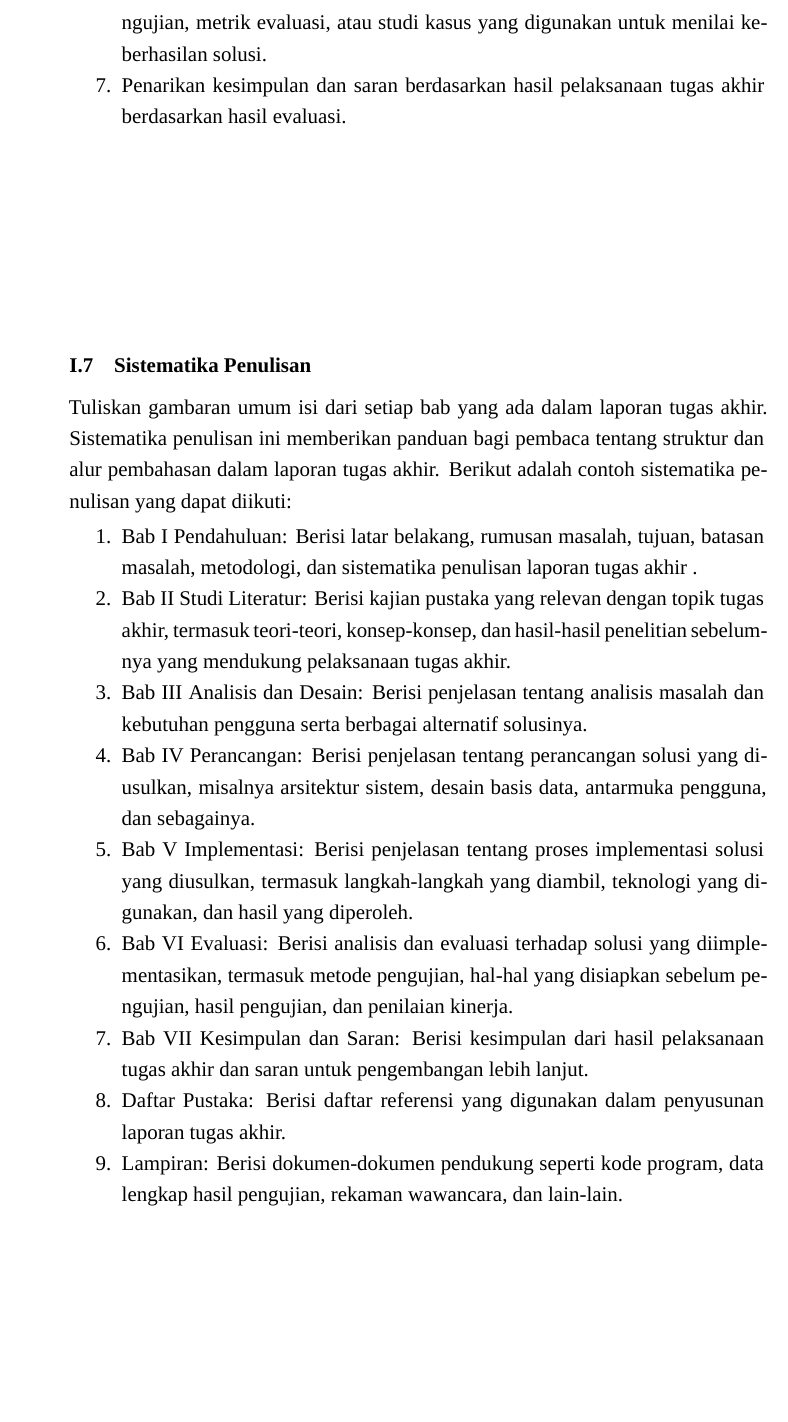
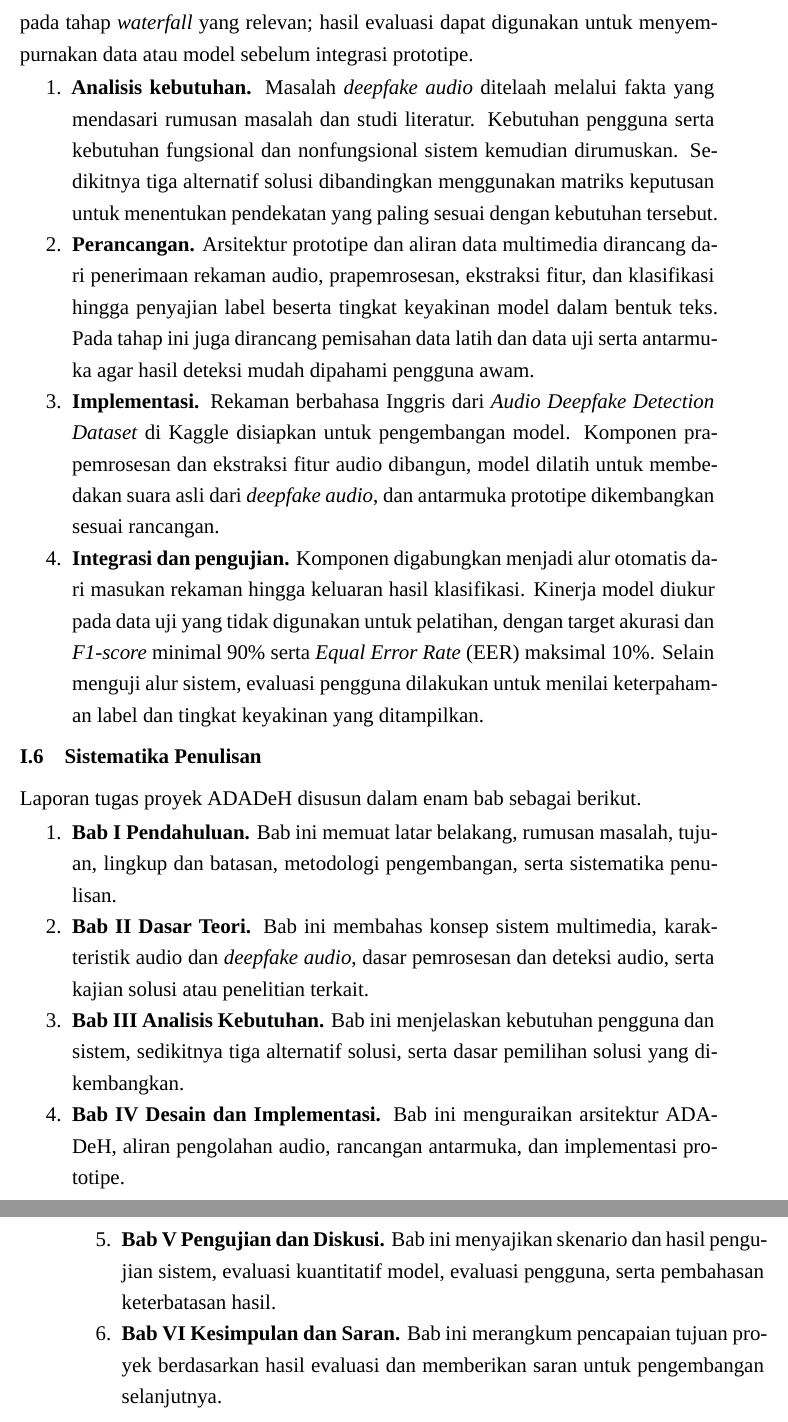
Before and after one commit to Japrulll/Laporan-TPdK-Carlen-Sam-Fajrul, a LaTeX thesis (Proposal-TA-template-v2-APA/ProposalTA.tex, which reads Proposal-TA-template-v2-APA/Bab I - Pendahuluan.tex): part of page 25 of 50 before the commit and two parts of pages 24 and 25 of 50 after it, the two joined at a grey line, cut at the place of the change, the shorter picture padded with empty space. Compiled offline with XeLaTeX; a missing font is replaced by an installed copy or a similar font.

Commit message:
Lengkapi metodologi dan sistematika Bab I

```diff
--- a/Proposal-TA-template-v2-APA/Bab I - Pendahuluan.tex
+++ b/Proposal-TA-template-v2-APA/Bab I - Pendahuluan.tex
@@ -48,0 +49 @@ terutama pada tahap evaluasi. Hipotugas akhir yang baik memiliki karakteristik s
+Di dalam kerangka tersebut, pengolahan data dan pengembangan model deteksi mengikuti \href{https://public.dhe.ibm.com/software/analytics/spss/documentation/modeler/14.2/es/CRISP-DM.pdf}{\textit{Cross-Industry Standard Process for Data Mining} (CRISP-DM)}. CRISP-DM memandu pemahaman masalah dan data, penyiapan rekaman audio, pemodelan, evaluasi, serta penerapan model pada prototipe ADADeH. Kegiatan ini ditempatkan pada tahap \textit{waterfall} yang relevan; hasil evaluasi dapat digunakan untuk menyempurnakan data atau model sebelum integrasi prototipe.
@@ -74,19 +52,17 @@ Secara umum,  metodologi pengerjaan tugas akhir meliputi tahapan, langkah-langka
-\item   Evaluasi terhadap solusi yang telah diimplementasikan. Jelaskan metode pengujian, metrik evaluasi, atau studi kasus yang digunakan untuk menilai keberhasilan solusi.
-\item   Penarikan kesimpulan dan saran berdasarkan hasil pelaksanaan tugas akhir berdasarkan hasil evaluasi.
-\vfill % memaksa konten di atas untuk berada di bagian atas halaman dan menyisakan ruang kosong di bawah konten ini akibat berakhirnya section ini
+\item \textbf{Analisis kebutuhan.} Masalah \textit{deepfake audio} ditelaah melalui fakta yang mendasari rumusan masalah dan studi literatur. Kebutuhan pengguna serta kebutuhan fungsional dan nonfungsional sistem kemudian dirumuskan. Sedikitnya tiga alternatif solusi dibandingkan menggunakan matriks keputusan untuk menentukan pendekatan yang paling sesuai dengan kebutuhan tersebut.
+\item \textbf{Perancangan.} Arsitektur prototipe dan aliran data multimedia dirancang dari penerimaan rekaman audio, prapemrosesan, ekstraksi fitur, dan klasifikasi hingga penyajian label beserta tingkat keyakinan model dalam bentuk teks. Pada tahap ini juga dirancang pemisahan data latih dan data uji serta antarmuka agar hasil deteksi mudah dipahami pengguna awam.
+\item \textbf{Implementasi.} Rekaman berbahasa Inggris dari \href{https://www.kaggle.com/datasets/adarshsingh0903/audio-deepfake-detection-dataset}{\textit{Audio Deepfake Detection Dataset}} di Kaggle disiapkan untuk pengembangan model. Komponen prapemrosesan dan ekstraksi fitur audio dibangun, model dilatih untuk membedakan suara asli dari \textit{deepfake audio}, dan antarmuka prototipe dikembangkan sesuai rancangan.
+\item \textbf{Integrasi dan pengujian.} Komponen digabungkan menjadi alur otomatis dari masukan rekaman hingga keluaran hasil klasifikasi. Kinerja model diukur pada data uji yang tidak digunakan untuk pelatihan, dengan target akurasi dan \textit{F1-score} minimal 90\% serta \textit{Equal Error Rate} (EER) maksimal 10\%. Selain menguji alur sistem, evaluasi pengguna dilakukan untuk menilai keterpahaman label dan tingkat keyakinan yang ditampilkan.
 \end{enumerate}
 
 % --- Sistematika Penulisan ---
 \section{Sistematika Penulisan}
-Tuliskan gambaran umum isi dari setiap bab yang ada dalam laporan tugas akhir. Sistematika penulisan ini memberikan panduan bagi pembaca tentang struktur dan alur pembahasan dalam laporan tugas akhir. Berikut adalah contoh sistematika penulisan yang dapat diikuti:
+Laporan tugas proyek ADADeH disusun dalam enam bab sebagai berikut.
 \begin{enumerate}
-\item	Bab I Pendahuluan: Berisi latar belakang, rumusan masalah, tujuan, batasan masalah, metodologi, dan sistematika penulisan laporan tugas akhir       .
-\item	Bab II Studi Literatur: Berisi kajian pustaka yang relevan dengan topik tugas akhir, termasuk teori-teori, konsep-konsep, dan hasil-hasil penelitian sebelumnya yang                mendukung pelaksanaan tugas akhir.
-\item	Bab III Analisis dan Desain: Berisi penjelasan tentang analisis masalah dan kebutuhan pengguna serta berbagai alternatif solusinya.
-\item   Bab IV Perancangan: Berisi penjelasan tentang perancangan solusi yang diusulkan, misalnya arsitektur sistem, desain basis data, antarmuka pengguna, dan sebagainya.
-\item	Bab V Implementasi: Berisi penjelasan tentang proses implementasi solusi yang diusulkan, termasuk langkah-langkah yang diambil, teknologi yang digunakan, dan hasil yang diperoleh.
-\item	Bab VI Evaluasi: Berisi analisis dan evaluasi terhadap solusi yang diimplementasikan, termasuk metode pengujian, hal-hal yang disiapkan sebelum pengujian, hasil pengujian, dan penilaian kinerja.
-\item   Bab VII Kesimpulan dan Saran: Berisi kesimpulan dari hasil pelaksanaan tugas akhir dan saran untuk pengembangan lebih lanjut.
-\item   Daftar Pustaka: Berisi daftar referensi yang digunakan dalam penyusunan laporan tugas akhir.
-\item   Lampiran: Berisi dokumen-dokumen pendukung seperti kode program, data lengkap hasil pengujian, rekaman wawancara, dan lain-lain.
+\item \textbf{Bab I Pendahuluan.} Bab ini memuat latar belakang, rumusan masalah, tujuan, lingkup dan batasan, metodologi pengembangan, serta sistematika penulisan.
+\item \textbf{Bab II Dasar Teori.} Bab ini membahas konsep sistem multimedia, karakteristik audio dan \textit{deepfake audio}, dasar pemrosesan dan deteksi audio, serta kajian solusi atau penelitian terkait.
+\item \textbf{Bab III Analisis Kebutuhan.} Bab ini menjelaskan kebutuhan pengguna dan sistem, sedikitnya tiga alternatif solusi, serta dasar pemilihan solusi yang dikembangkan.
+\item \textbf{Bab IV Desain dan Implementasi.} Bab ini menguraikan arsitektur ADADeH, aliran pengolahan audio, rancangan antarmuka, dan implementasi prototipe.
+\item \textbf{Bab V Pengujian dan Diskusi.} Bab ini menyajikan skenario dan hasil pengujian sistem, evaluasi kuantitatif model, evaluasi pengguna, serta pembahasan keterbatasan hasil.
+\item \textbf{Bab VI Kesimpulan dan Saran.} Bab ini merangkum pencapaian tujuan proyek berdasarkan hasil evaluasi dan memberikan saran untuk pengembangan selanjutnya.
 \end{enumerate}
```
Also changed, not shown: Proposal-TA-template-v2-APA/Bab I - Pendahuluan.tex (33 more changed lines).
